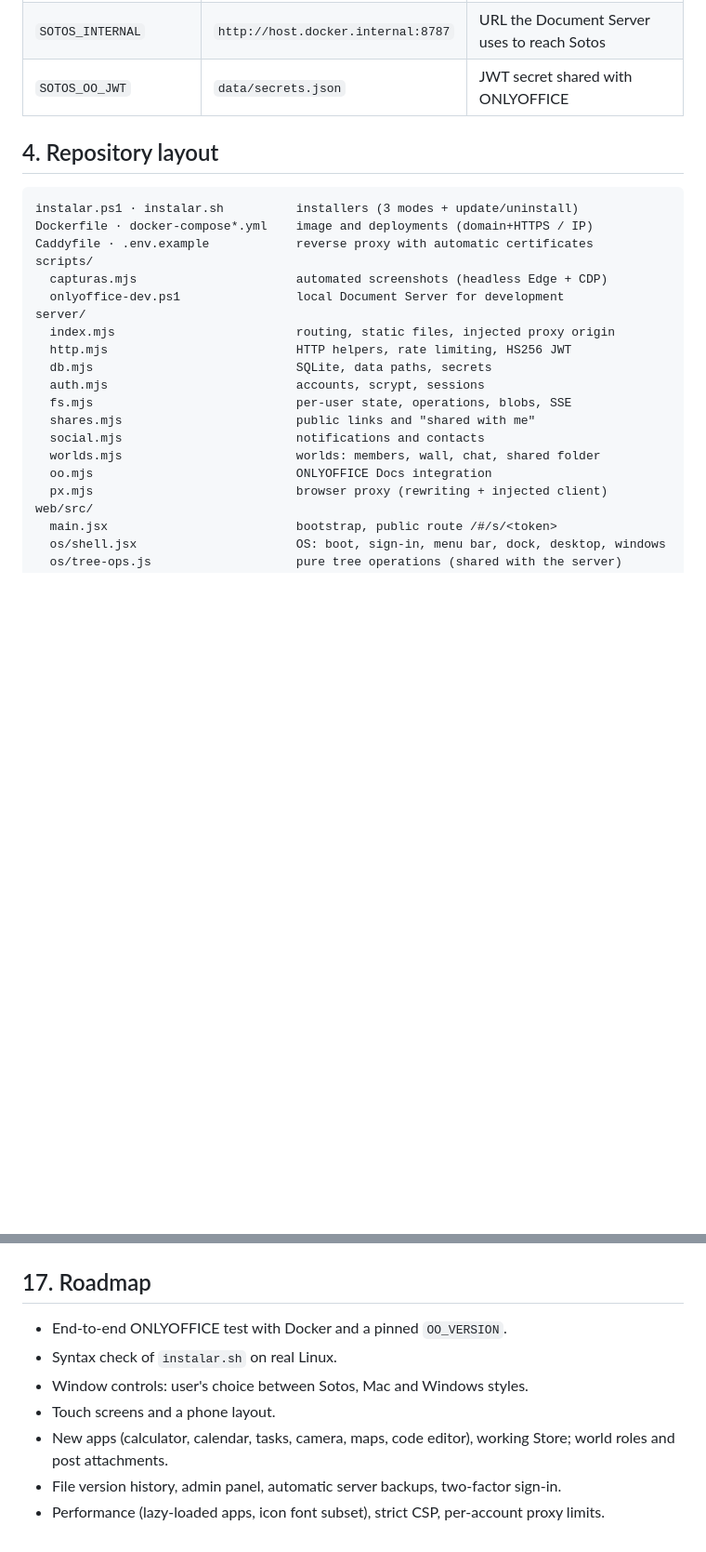
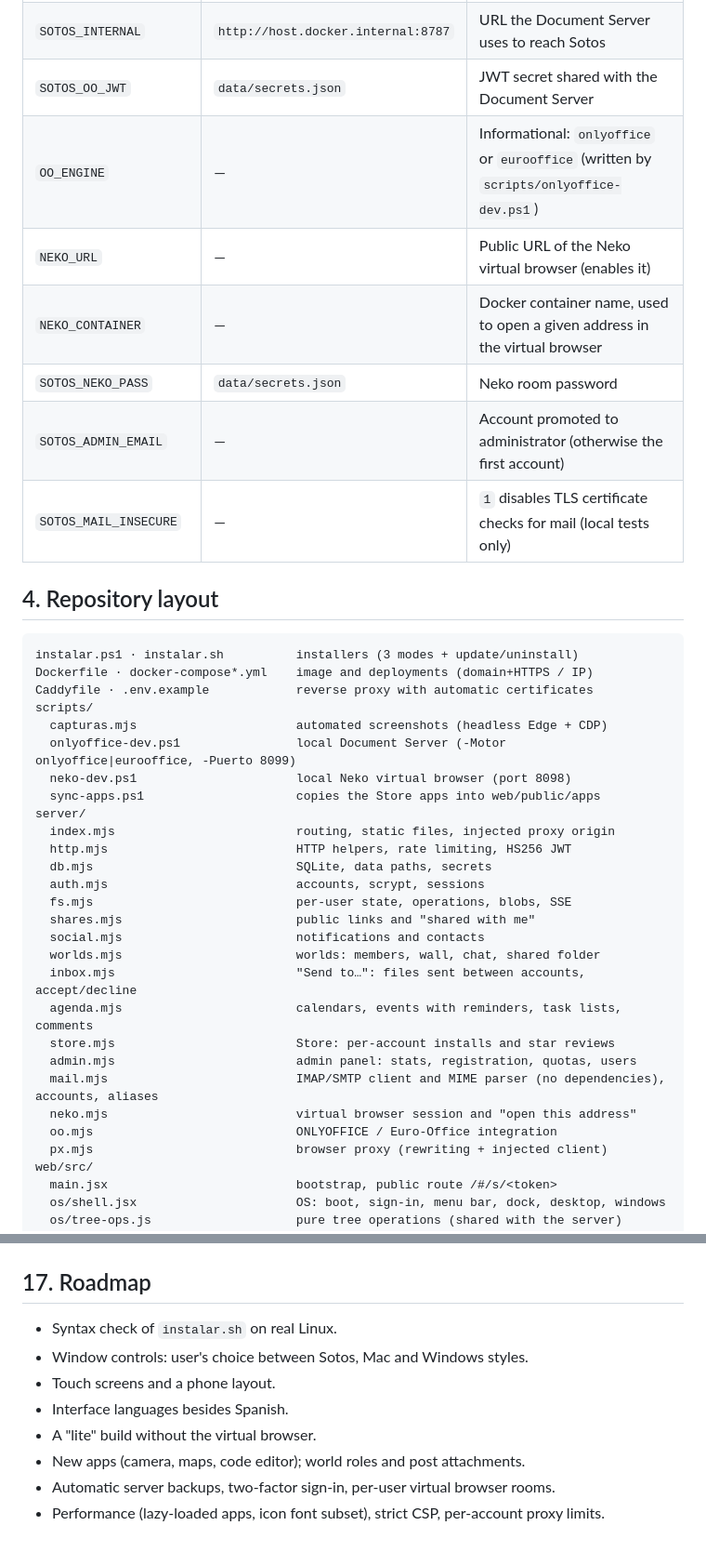
Before and after one commit to Softsoto/SotosWeb, a Markdown page: README.md, 2 parts joined by grey strips. Shown at 93% size. Rendered like a GitHub page; blank space fills up the shorter version.

Commit message:
v2.3: WhatsApp app (virtual browser), README: tribute to inevio, mail, calendar, tasks, versions, store, admin, ONLYOFFICE/Euro-Office tested, Neko, new screenshots

```diff
--- a/README.md
+++ b/README.md
@@ -105,7 +109,13 @@ The installer messages are in Spanish, like the rest of the product.
 | `OO_URL` | — | Public Document Server URL (enables the integration) |
 | `OO_INTERNAL` | `OO_URL` | URL the server uses to download saved versions |
 | `SOTOS_INTERNAL` | `http://host.docker.internal:8787` | URL the Document Server uses to reach Sotos |
-| `SOTOS_OO_JWT` | `data/secrets.json` | JWT secret shared with ONLYOFFICE |
+| `SOTOS_OO_JWT` | `data/secrets.json` | JWT secret shared with the Document Server |
+| `OO_ENGINE` | — | Informational: `onlyoffice` or `eurooffice` (written by `scripts/onlyoffice-dev.ps1`) |
+| `NEKO_URL` | — | Public URL of the Neko virtual browser (enables it) |
+| `NEKO_CONTAINER` | — | Docker container name, used to open a given address in the virtual browser |
+| `SOTOS_NEKO_PASS` | `data/secrets.json` | Neko room password |
+| `SOTOS_ADMIN_EMAIL` | — | Account promoted to administrator (otherwise the first account) |
+| `SOTOS_MAIL_INSECURE` | — | `1` disables TLS certificate checks for mail (local tests only) |
 
 ## 4. Repository layout
 
@@ -115,7 +125,9 @@ Dockerfile · docker-compose*.yml    image and deployments (domain+HTTPS / IP)
 Caddyfile · .env.example            reverse proxy with automatic certificates
 scripts/
   capturas.mjs                      automated screenshots (headless Edge + CDP)
-  onlyoffice-dev.ps1                local Document Server for development
+  onlyoffice-dev.ps1                local Document Server (-Motor onlyoffice|eurooffice, -Puerto 8099)
+  neko-dev.ps1                      local Neko virtual browser (port 8098)
+  sync-apps.ps1                     copies the Store apps into web/public/apps
 server/
   index.mjs                         routing, static files, injected proxy origin
   http.mjs                          HTTP helpers, rate limiting, HS256 JWT
@@ -125,7 +137,13 @@ server/
   shares.mjs                        public links and "shared with me"
   social.mjs                        notifications and contacts
   worlds.mjs                        worlds: members, wall, chat, shared folder
-  oo.mjs                            ONLYOFFICE Docs integration
+  inbox.mjs                         "Send to…": files sent between accounts, accept/decline
+  agenda.mjs                        calendars, events with reminders, task lists, comments
+  store.mjs                         Store: per-account installs and star reviews
+  admin.mjs                         admin panel: stats, registration, quotas, users
+  mail.mjs                          IMAP/SMTP client and MIME parser (no dependencies), accounts, aliases
+  neko.mjs                          virtual browser session and "open this address"
+  oo.mjs                            ONLYOFFICE / Euro-Office integration
   px.mjs                            browser proxy (rewriting + injected client)
 web/src/
   main.jsx                          bootstrap, public route /#/s/<token>
@@ -319,10 +359,11 @@ Launches headless Edge at 1600×1000 (device scale 1.5), uses a local screenshot
 
 ## 17. Roadmap
 
-- End-to-end ONLYOFFICE test with Docker and a pinned `OO_VERSION`.
 - Syntax check of `instalar.sh` on real Linux.
 - Window controls: user's choice between Sotos, Mac and Windows styles.
 - Touch screens and a phone layout.
-- New apps (calculator, calendar, tasks, camera, maps, code editor), working Store; world roles and post attachments.
-- File version history, admin panel, automatic server backups, two-factor sign-in.
+- Interface languages besides Spanish.
+- A "lite" build without the virtual browser.
+- New apps (camera, maps, code editor); world roles and post attachments.
+- Automatic server backups, two-factor sign-in, per-user virtual browser rooms.
 - Performance (lazy-loaded apps, icon font subset), strict CSP, per-account proxy limits.
```
Also changed, not shown: other parts of README.md (+31 -5 lines), docs/capturas/widgets.jpg, 2 other files.
